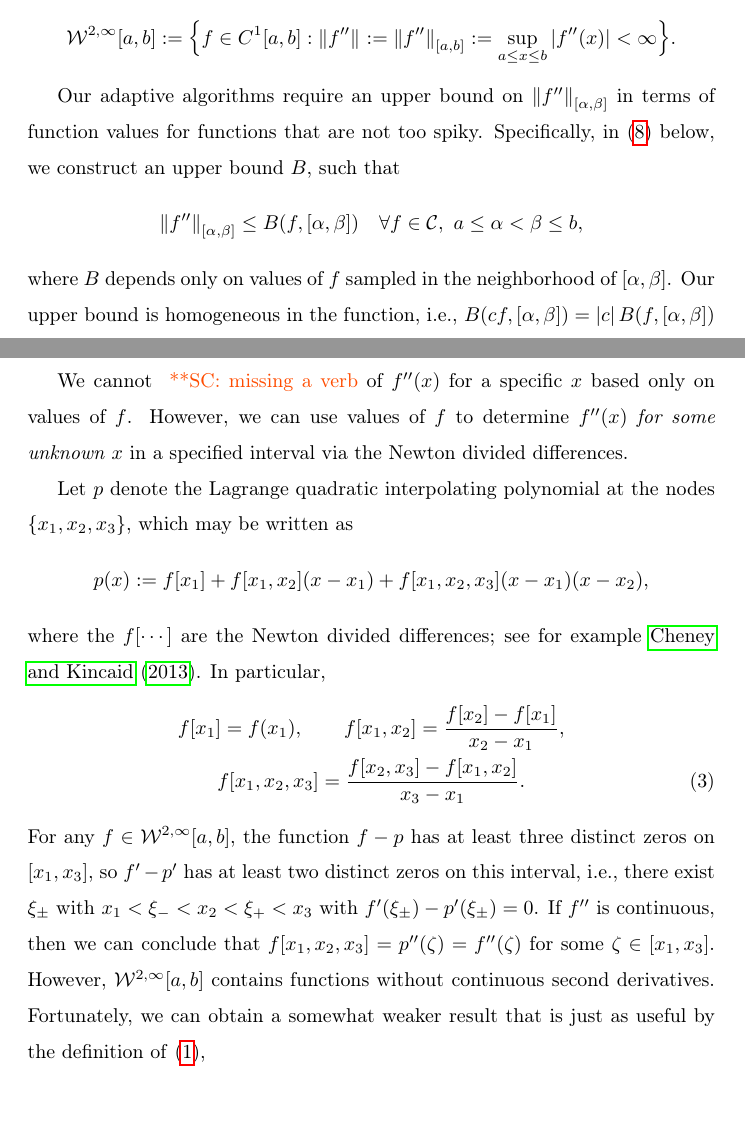
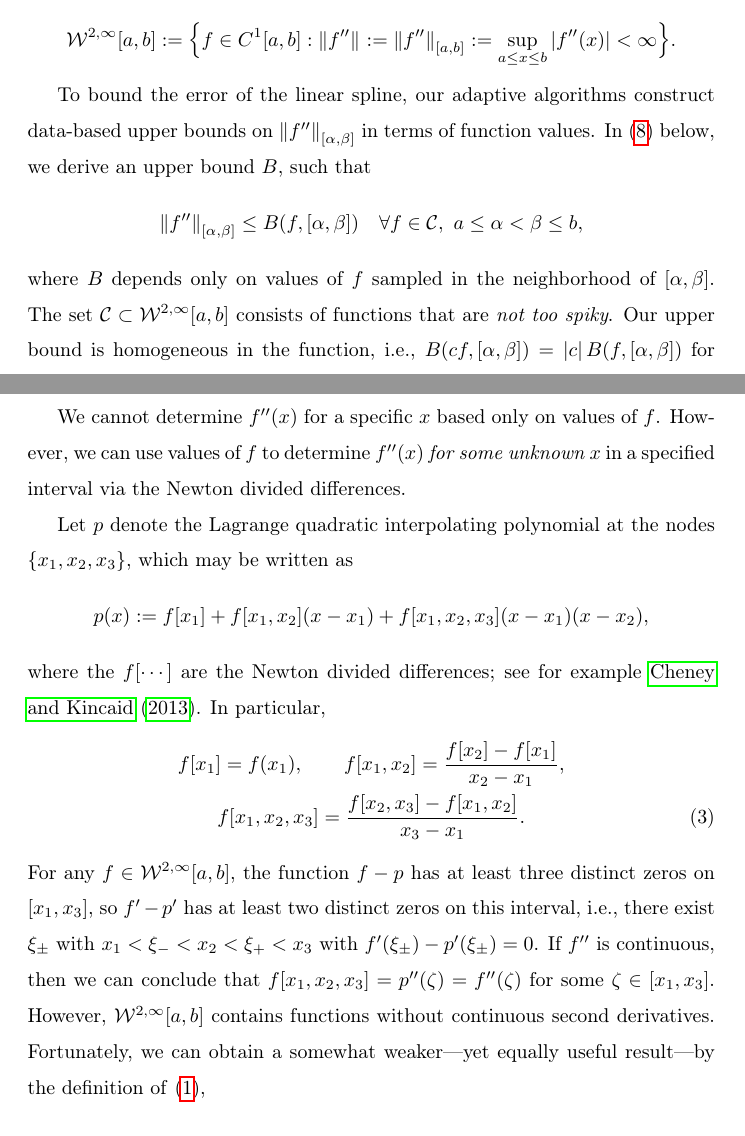
Before and after one commit to xtong5/LocalAdaptiveAppxOpt, a LaTeX paper (TraubMemorialPaper.tex): two parts of pages 2 and 3 of 9, joined at a grey line, cut so that both start at the same text, the shorter picture padded with empty space. Compiled offline with pdfLaTeX.

Commit message:
Further revisions

```diff
--- a/TraubMemorialPaper.tex
+++ b/TraubMemorialPaper.tex
@@ -118,14 +118,13 @@ derivatives have finite $L^{\infty}$-norm:
 \cw^{2,\infty}[a,b] : = \Bigl \{f \in C^1[a,b] : \norm{f''} : = \norm[{[a,b]}]{f''} : = \sup_{a \le x \le b} \abs{f''(x)} <  \infty \Bigr\}.
 \]
 
-Our adaptive algorithms require an upper bound on $\norm[{[\alpha,
-\beta]}]{f''}$ in terms of function values for functions that are not too spiky.
-Specifically, in \eqref{normbd} below, we construct an upper bound $B$, such that
+To bound the error of the linear spline, our adaptive algorithms construct data-based upper bounds on $\norm[{[\alpha,
+\beta]}]{f''}$ in terms of function values.  In \eqref{normbd} below, we derive an upper bound $B$, such that
 \[
 \norm[{[\alpha, \beta]}]{f''} \le B(f,[\alpha,\beta]) \quad \forall f \in \cc, \ a \le \alpha < \beta \le b,
 \]
 where $B$ depends only on values of $f$ sampled in the neighborhood of $[\alpha,
-\beta]$. Our upper bound is homogeneous in the function, i.e.,
+\beta]$. The set $\cc \subset \cw^{2,\infty}[a,b]$ consists of functions that are \emph{not too spiky}.  Our upper bound is homogeneous in the function, i.e.,
 $B(cf,[\alpha,\beta]) = \abs{c} B(f,[\alpha,\beta])$ for all real $c$. Thus, the
 set of functions $\cc$ for which our bound applies---and our algorithms
 succeed---is chosen to be a cone: $f \in \cc \implies cf \in \cc$ for all real
@@ -153,7 +152,7 @@ that
 m(f,I) \ge m(f,J) \qquad \forall I \subseteq J.
 \end{equation}
 
-We cannot \scnote{missing a verb} of $f''(x)$ for a specific $x$ based only on values of $f$. However,
+We cannot determine $f''(x)$ for a specific $x$ based only on values of $f$. However,
 we can use values of $f$ to determine $f''(x)$ \emph{for some unknown $x$} in a
 specified interval via the Newton divided differences.
 
@@ -176,8 +175,7 @@ i.e., there exist $\xi_\pm$ with $x_1 < \xi_- < x_2 < \xi_+ < x_3$ with
 $f'(\xi_\pm) - p'(\xi_{\pm}) = 0$. If $f''$ is continuous, then we can conclude
 that $ f[x_1, x_2, x_3]= p''(\zeta) =f''(\zeta) $ for some $\zeta \in [x_1,
 x_3]$. However, $\cw^{2,\infty}[a,b]$ contains functions without continuous
-second derivatives. Fortunately, we can obtain a somewhat weaker result that is
-just as useful by the definition of \eqref{minfppdef},
+second derivatives. Fortunately, we can obtain a somewhat weaker---yet equally useful result---by the definition of \eqref{minfppdef},
 \begin{multline*}
 \bigabs{f[x_1, x_2, x_3]}(\xi_+  - \xi_-) = \abs{p'(\xi_+) - p'(\xi_-)} =  \abs{f'(\xi_+) - f'(\xi_-)} \\
 = \abs{\int_{\xi_-}^{\xi_+} f''(x) \, \dif x} \ge m(f,[x_1, x_3]) (\xi_+  - \xi_-).
```
Also changed, not shown: TraubMemorialPaper.tex (14 more changed lines).
